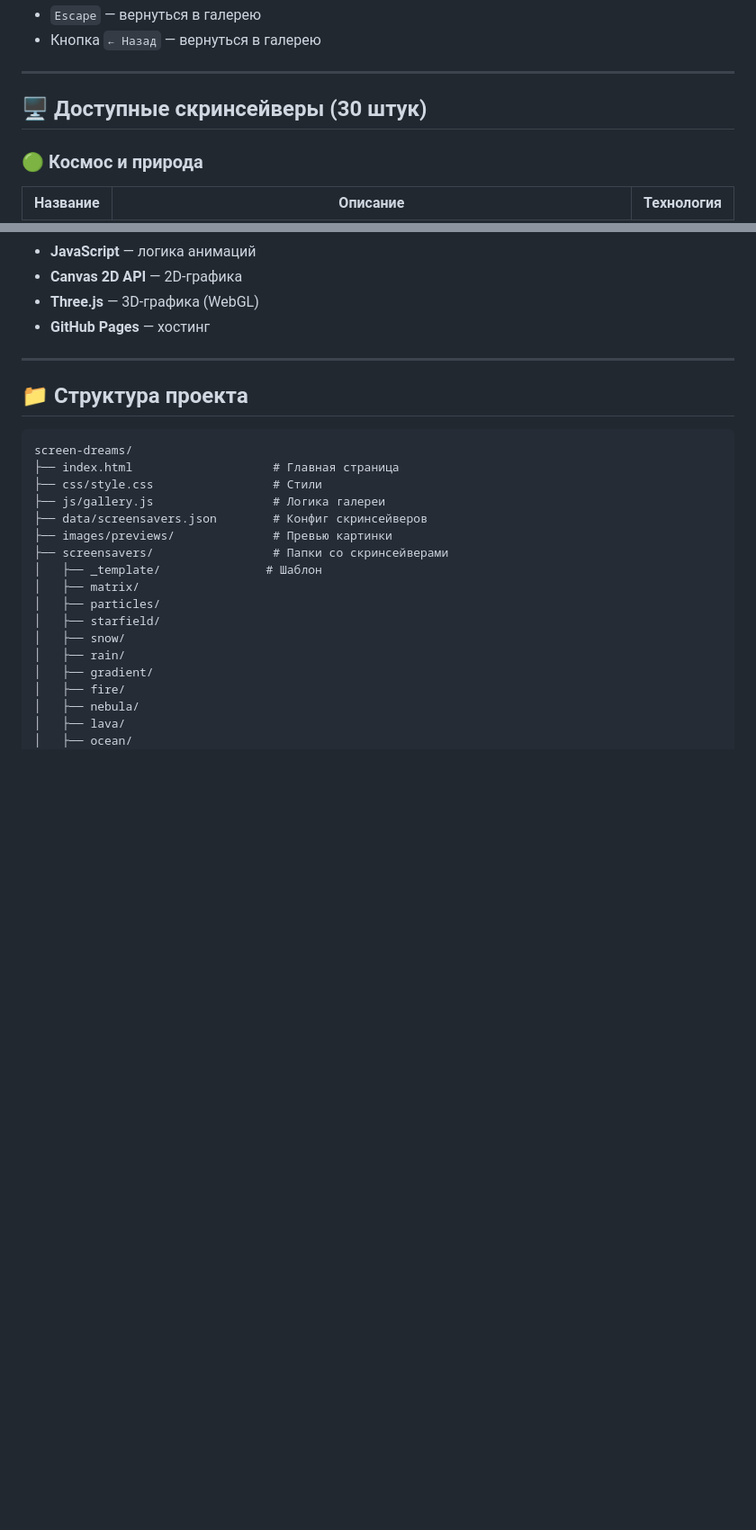
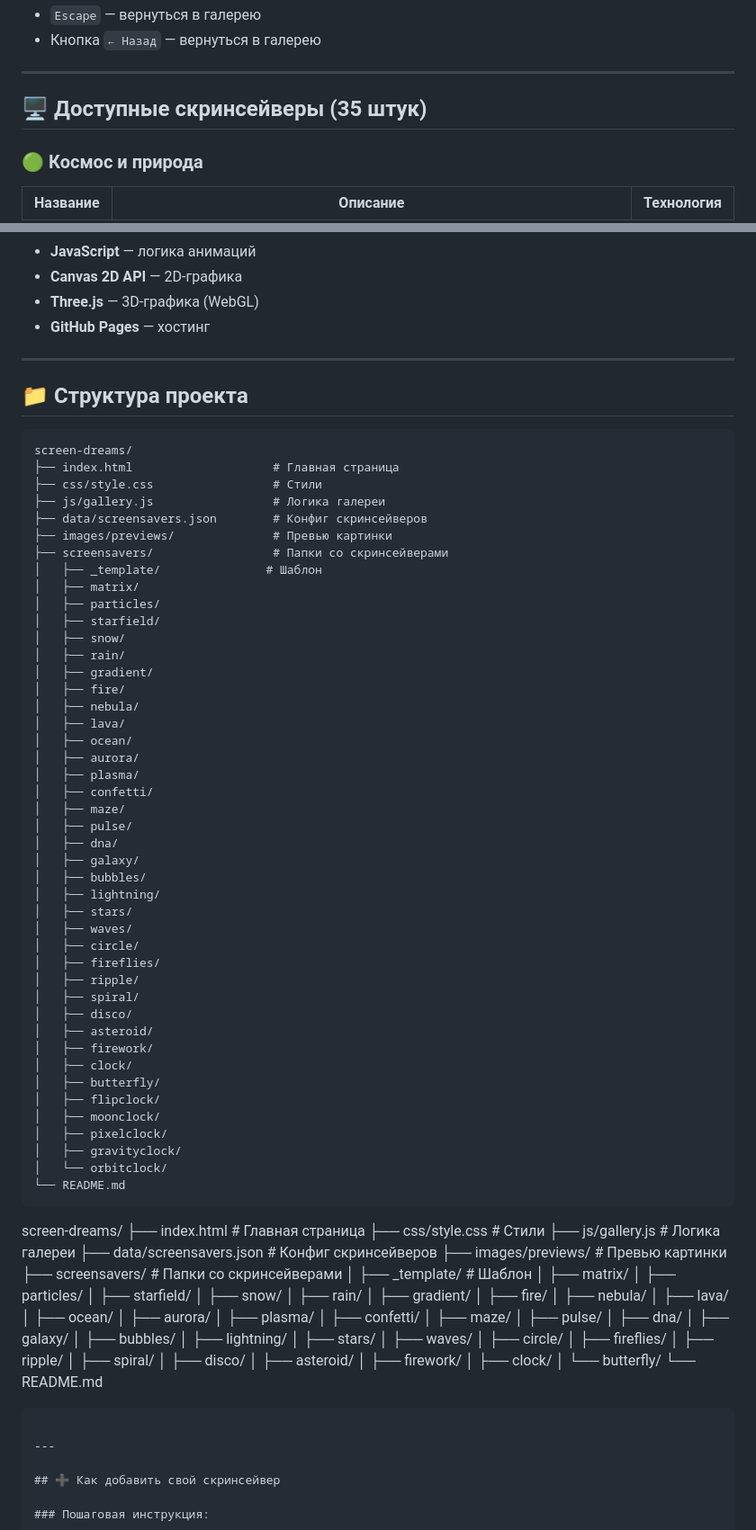
Before and after one commit to GolubevOG/screen-dreams, a Markdown page: README.md, 2 parts joined by grey strips. Shown at 90% size. Drawn GitHub-style; blank space fills up the shorter version.

Commit message:
Обновлён README.md - добавлены описания всех 35 скринсейверов, включая 5 новых часов

````diff
--- a/README.md
+++ b/README.md
@@ -19,7 +19,7 @@
 
 ---
 
-## 🖥️ Доступные скринсейверы (30 штук)
+## 🖥️ Доступные скринсейверы (35 штук)
 
 ### 🟢 Космос и природа
 
@@ -96,6 +106,51 @@
 
 ## 📁 Структура проекта
 
+```
+screen-dreams/
+├── index.html                    # Главная страница
+├── css/style.css                 # Стили
+├── js/gallery.js                 # Логика галереи
+├── data/screensavers.json        # Конфиг скринсейверов
+├── images/previews/              # Превью картинки
+├── screensavers/                 # Папки со скринсейверами
+│   ├── _template/               # Шаблон
+│   ├── matrix/
+│   ├── particles/
+│   ├── starfield/
+│   ├── snow/
+│   ├── rain/
+│   ├── gradient/
+│   ├── fire/
+│   ├── nebula/
+│   ├── lava/
+│   ├── ocean/
+│   ├── aurora/
+│   ├── plasma/
+│   ├── confetti/
+│   ├── maze/
+│   ├── pulse/
+│   ├── dna/
+│   ├── galaxy/
+│   ├── bubbles/
+│   ├── lightning/
+│   ├── stars/
+│   ├── waves/
+│   ├── circle/
+│   ├── fireflies/
+│   ├── ripple/
+│   ├── spiral/
+│   ├── disco/
+│   ├── asteroid/
+│   ├── firework/
+│   ├── clock/
+│   ├── butterfly/
+│   ├── flipclock/
+│   ├── moonclock/
+│   ├── pixelclock/
+│   ├── gravityclock/
+│   └── orbitclock/
+└── README.md
 ```
 screen-dreams/
 ├── index.html                    # Главная страница
````
Also changed, not shown: other parts of README.md (+10 -0 lines).
